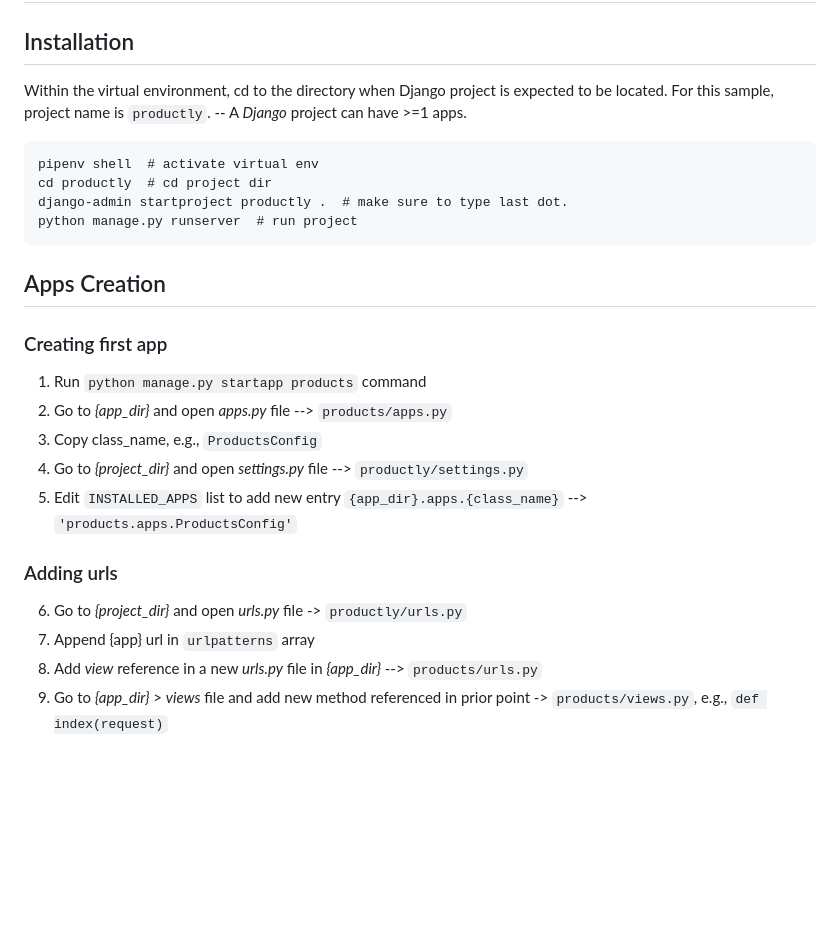
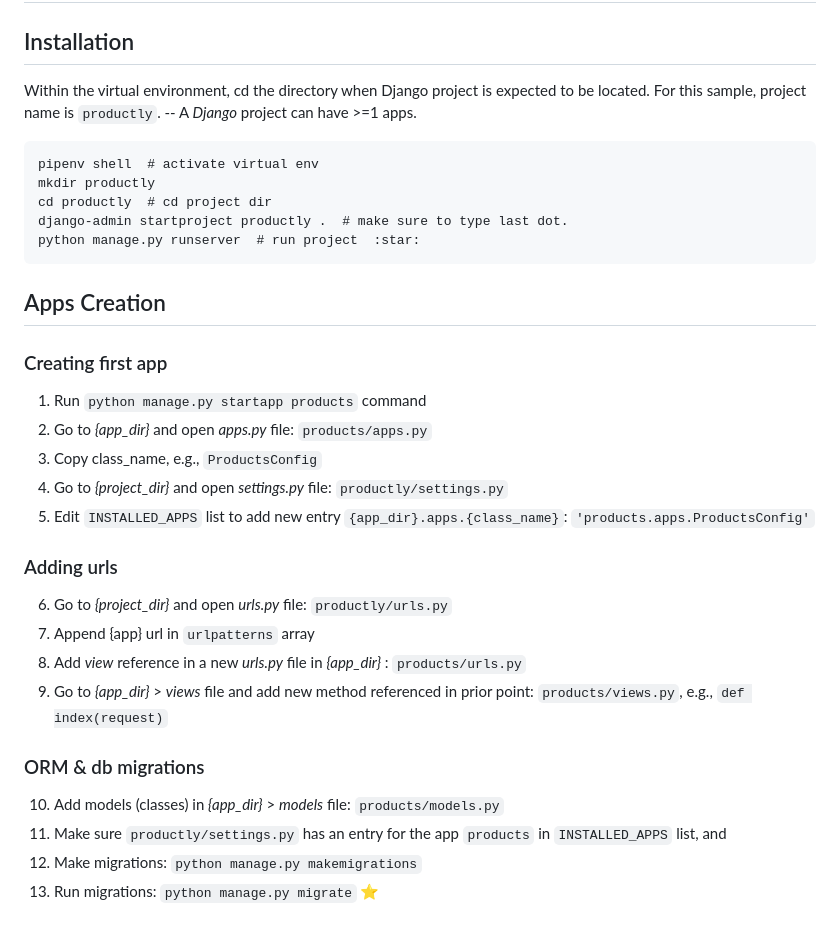
Before and after one commit to ljloaizap/ultimate_python, a Markdown page: README.md, the part around the change. GitHub-like rendering; blank space fills up the shorter version.

Commit message:
Modify README to include ORM and migrations

````diff
--- a/README.md
+++ b/README.md
@@ -112,27 +112,34 @@ pipenv install django==4.1.7
 # Django project
 
 ## Installation
-Within the virtual environment, cd to the directory when Django project is expected to be located.
+Within the virtual environment, cd the directory when Django project is expected to be located.
 For this sample, project name is `productly`. -- A _Django_ project can have >=1 apps.
 ```
 pipenv shell  # activate virtual env
+mkdir productly
 cd productly  # cd project dir
 django-admin startproject productly .  # make sure to type last dot.
-python manage.py runserver  # run project
+python manage.py runserver  # run project  :star:
 ```
 
 
 ## Apps Creation
 ### Creating first app
 1. Run `python manage.py startapp products` command
-2. Go to _{app_dir}_ and open _apps.py_ file --> `products/apps.py`
+2. Go to _{app_dir}_ and open _apps.py_ file: `products/apps.py`
 3. Copy class_name, e.g., `ProductsConfig`
-4. Go to _{project_dir}_ and open _settings.py_ file --> `productly/settings.py`
-5. Edit `INSTALLED_APPS` list to add new entry `{app_dir}.apps.{class_name}` --> `'products.apps.ProductsConfig'`
+4. Go to _{project_dir}_ and open _settings.py_ file: `productly/settings.py`
+5. Edit `INSTALLED_APPS` list to add new entry `{app_dir}.apps.{class_name}`: `'products.apps.ProductsConfig'`
 
 ### Adding urls
 
-6. Go to _{project_dir}_ and open _urls.py_ file -> `productly/urls.py`
+6. Go to _{project_dir}_ and open _urls.py_ file: `productly/urls.py`
 7. Append {app} url in `urlpatterns` array
-8. Add _view_ reference in a new _urls.py_ file in _{app_dir}_ --> `products/urls.py`
-9. Go to _{app_dir}_ > _views_ file and add new method referenced in prior point -> `products/views.py`, e.g., `def index(request)`
+8. Add _view_ reference in a new _urls.py_ file in _{app_dir}_ : `products/urls.py`
+9. Go to _{app_dir}_ > _views_ file and add new method referenced in prior point: `products/views.py`, e.g., `def index(request)`
+
+### ORM & db migrations
+10. Add models (classes) in _{app_dir}_ > _models_ file: `products/models.py`
+11. Make sure `productly/settings.py` has an entry for the app `products` in `INSTALLED_APPS` list, and
+12. Make migrations: `python manage.py makemigrations`
+13. Run migrations: `python manage.py migrate`  :star:
````
